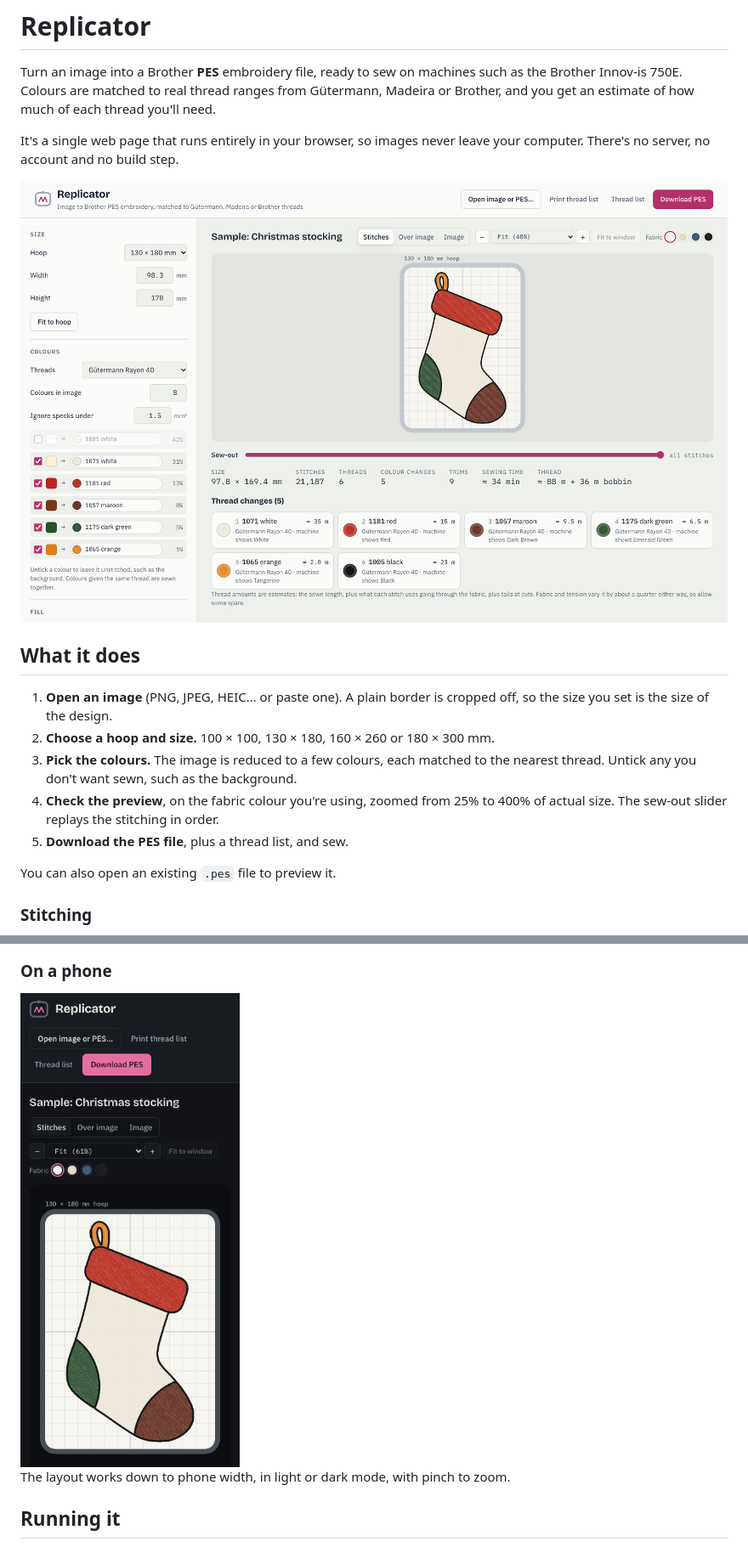
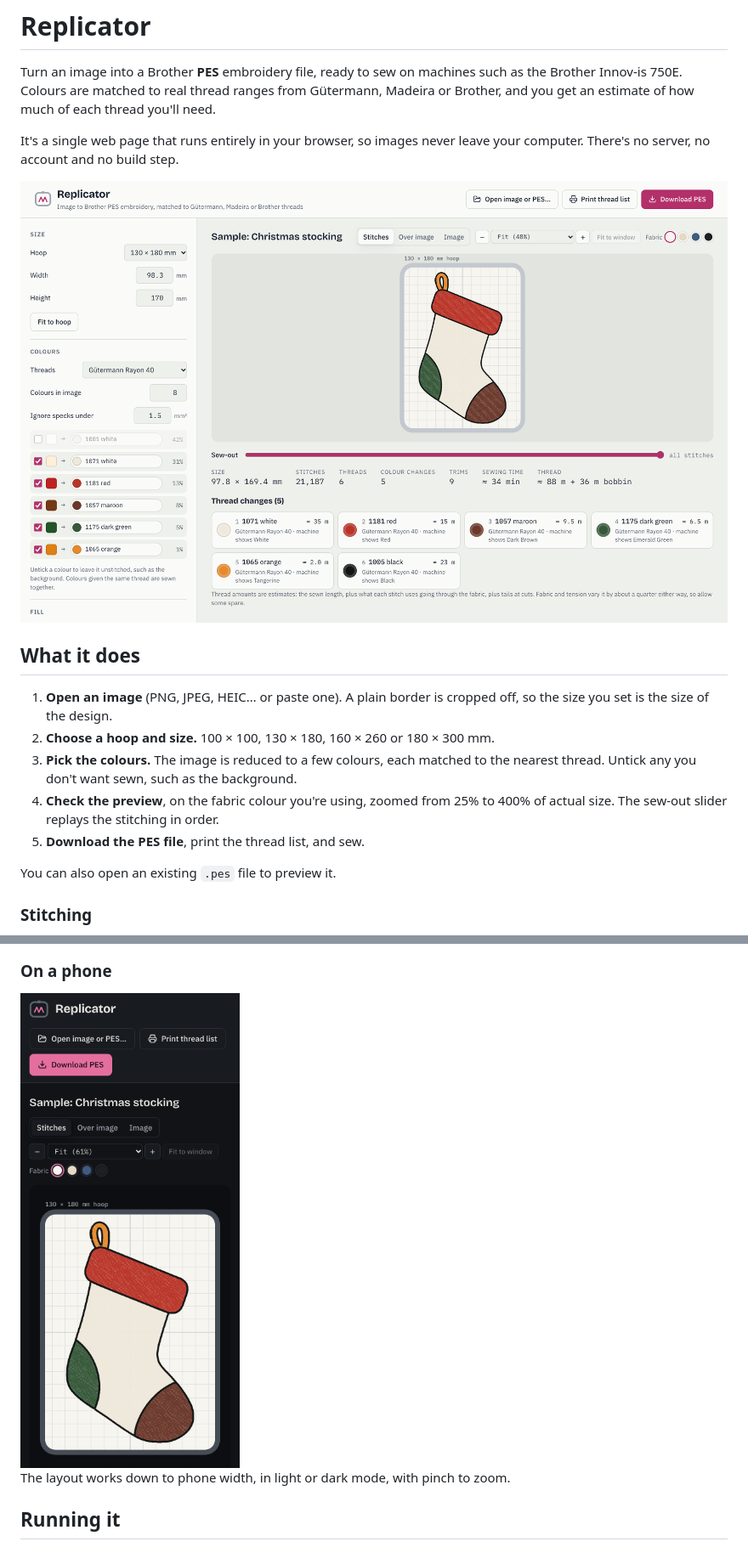
Before and after one commit to MarkRWatts/replicator, a Markdown page: README.md, 2 parts joined by grey strips. Shown at 85% size. GitHub-like rendering; pictures changed too: docs/images/app-light.png, docs/images/phone-dark.png.

```diff
--- a/README.md
+++ b/README.md
@@ -21,7 +21,7 @@ no account and no build step.
    don't want sewn, such as the background.
 4. **Check the preview**, on the fabric colour you're using, zoomed from 25% to 400% of actual size. The sew-out
    slider replays the stitching in order.
-5. **Download the PES file**, plus a thread list, and sew.
+5. **Download the PES file**, print the thread list, and sew.
 
 You can also open an existing `.pes` file to preview it.
 
```
Also changed, not shown: other parts of README.md (+3 -4 lines), docs/images/app-dark.png, 2 other files.
